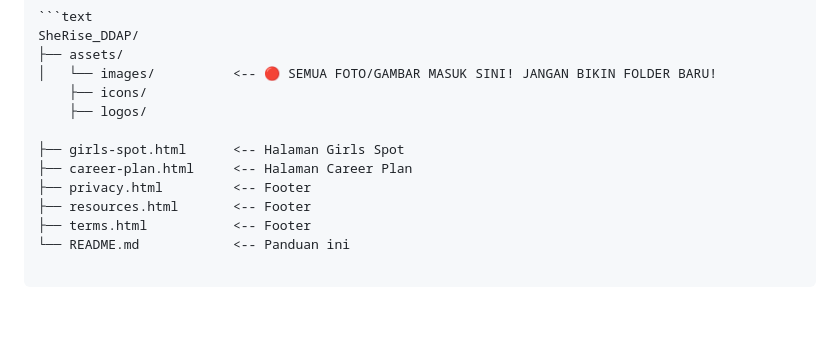
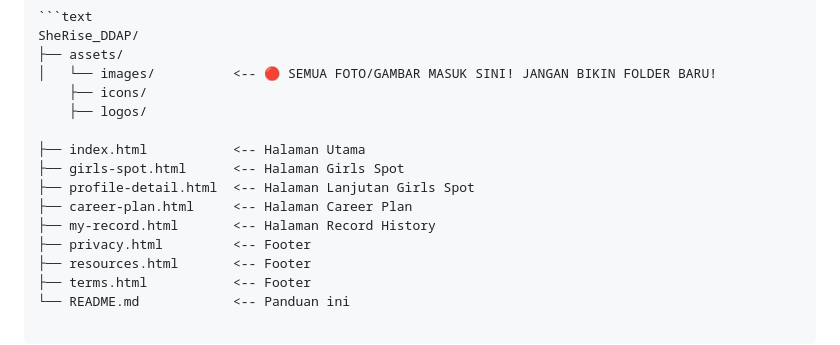
Before and after one commit to dinossillove/SheRise_DDAP, a Markdown page: README.md, the part around the change. GitHub-like rendering; blank space fills up the shorter version.

Commit message:
Add new HTML files and update README structure
Added new HTML files for profile details, record history, and updated main page description.

```diff
--- a/README.md
+++ b/README.md
@@ -16,8 +16,11 @@ SheRise_DDAP/
     ├── icons/
     ├── logos/
 
+├── index.html           <-- Halaman Utama
 ├── girls-spot.html      <-- Halaman Girls Spot
+├── profile-detail.html  <-- Halaman Lanjutan Girls Spot
 ├── career-plan.html     <-- Halaman Career Plan
+├── my-record.html       <-- Halaman Record History
 ├── privacy.html         <-- Footer
 ├── resources.html       <-- Footer
 ├── terms.html           <-- Footer
```
